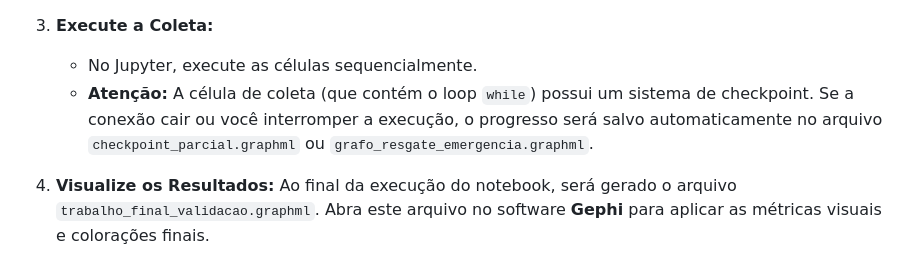
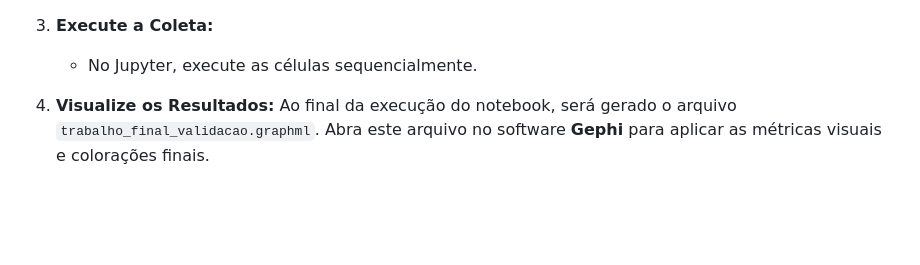
Before and after one commit to erickjustino/projeto-final-AED2, a Markdown page: README.md, the part around the change. Rendered like a GitHub page; blank space fills up the shorter version.

```diff
--- a/README.md
+++ b/README.md
@@ -137,7 +137,6 @@ Após clonar o repositório, siga os passos abaixo:
 
 3.  **Execute a Coleta:**
     * No Jupyter, execute as células sequencialmente.
-    * **Atenção:** A célula de coleta (que contém o loop `while`) possui um sistema de checkpoint. Se a conexão cair ou você interromper a execução, o progresso será salvo automaticamente no arquivo `checkpoint_parcial.graphml` ou `grafo_resgate_emergencia.graphml`.
 
 4.  **Visualize os Resultados:**
     Ao final da execução do notebook, será gerado o arquivo `trabalho_final_validacao.graphml`. Abra este arquivo no software **Gephi** para aplicar as métricas visuais e colorações finais.
```
